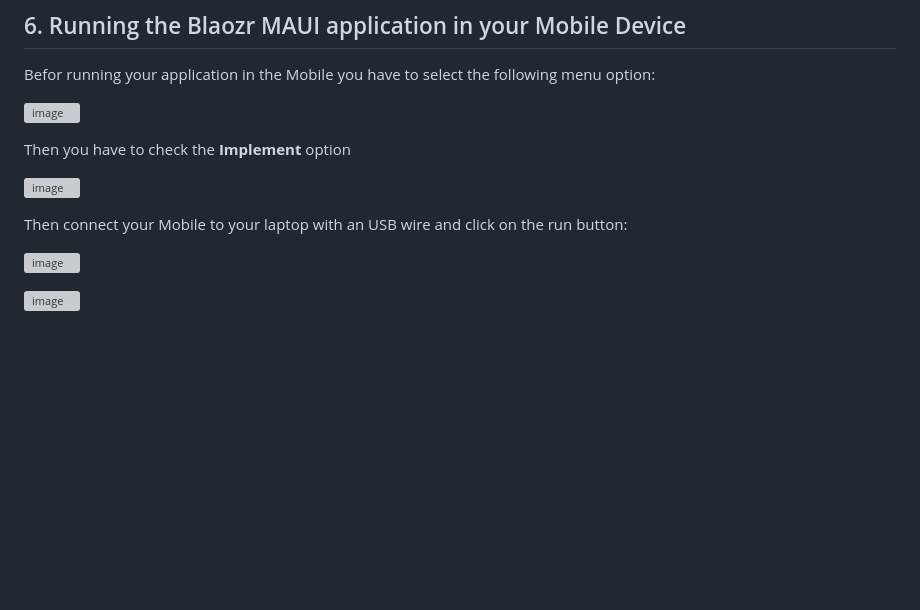
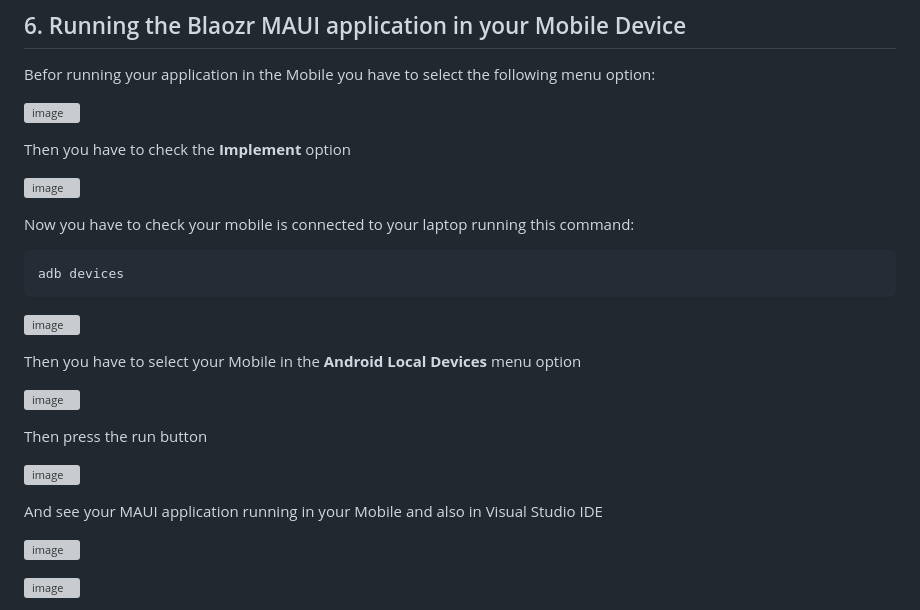
Before and after one commit to luiscoco/Curso_Aprende_Blazor-Nivel_Intermedio-Blazorise-Components-MAUI, a Markdown page: README.md, the part around the change. Rendered like a GitHub page; blank space fills up the shorter version; grey boxes are pictures that could not be loaded.

````diff
--- a/README.md
+++ b/README.md
@@ -193,7 +193,23 @@ Then you have to check the **Implement** option
 
 ![image](https://github.com/user-attachments/assets/c7559339-ebc8-4d5f-a3bf-6a9e8a6da182)
 
-Then connect your Mobile to your laptop with an USB wire and click on the run button:
+Now you have to check your mobile is connected to your laptop running this command:
+
+```
+adb devices
+```
+
+![image](https://github.com/user-attachments/assets/c61fb3f1-0559-4068-af74-77a69b343a64)
+
+Then you have to select your Mobile in the **Android Local Devices** menu option
+
+![image](https://github.com/user-attachments/assets/e9759283-fb5a-4d8b-b4bf-ecca94c5cf63)
+
+Then press the run button
+
+![image](https://github.com/user-attachments/assets/f4d03226-af16-4a3f-b93b-2f70fc75065d)
+
+And see your MAUI application running in your Mobile and also in Visual Studio IDE
 
 ![image](https://github.com/user-attachments/assets/f234b4f8-84fc-4806-8626-aa807aef7622)
 
````
